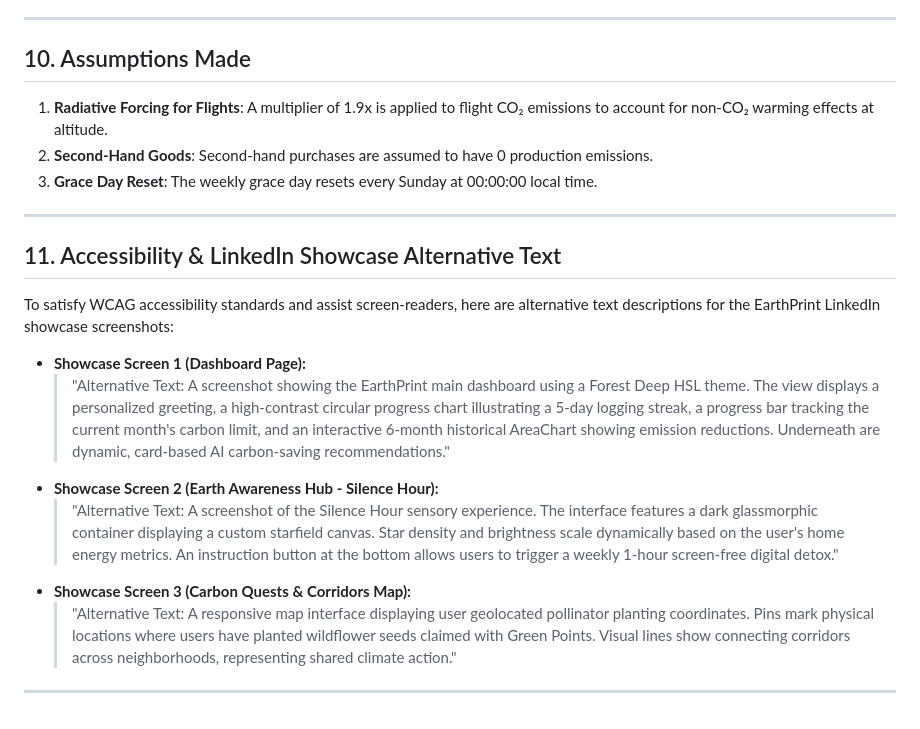
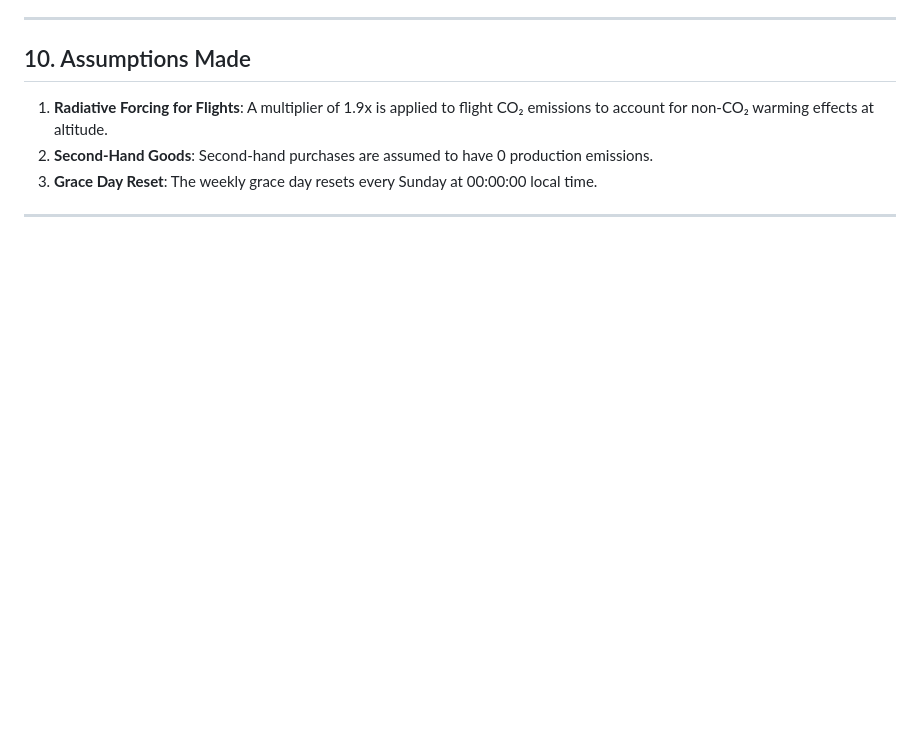
Before and after one commit to Kubojah-Dan/Carbon-Footprint-Awareness-Platform, a Markdown page: README.md, the part around one of its changes. Drawn GitHub-style; blank space fills up the shorter version.

```diff
--- a/README.md
+++ b/README.md
@@ -303,16 +323,3 @@ SENTRY_PROJECT=your_sentry_project_here
 3. **Grace Day Reset**: The weekly grace day resets every Sunday at 00:00:00 local time.
 
 ---
-
-## 11. Accessibility & LinkedIn Showcase Alternative Text
-
-To satisfy WCAG accessibility standards and assist screen-readers, here are alternative text descriptions for the EarthPrint LinkedIn showcase screenshots:
-
-* **Showcase Screen 1 (Dashboard Page):**
-  > "Alternative Text: A screenshot showing the EarthPrint main dashboard using a Forest Deep HSL theme. The view displays a personalized greeting, a high-contrast circular progress chart illustrating a 5-day logging streak, a progress bar tracking the current month's carbon limit, and an interactive 6-month historical AreaChart showing emission reductions. Underneath are dynamic, card-based AI carbon-saving recommendations."
-* **Showcase Screen 2 (Earth Awareness Hub - Silence Hour):**
-  > "Alternative Text: A screenshot of the Silence Hour sensory experience. The interface features a dark glassmorphic container displaying a custom starfield canvas. Star density and brightness scale dynamically based on the user's home energy metrics. An instruction button at the bottom allows users to trigger a weekly 1-hour screen-free digital detox."
-* **Showcase Screen 3 (Carbon Quests & Corridors Map):**
-  > "Alternative Text: A responsive map interface displaying user geolocated pollinator planting coordinates. Pins mark physical locations where users have planted wildflower seeds claimed with Green Points. Visual lines show connecting corridors across neighborhoods, representing shared climate action."
-
----
```
Also changed, not shown: other parts of README.md (+81 -61 lines).
